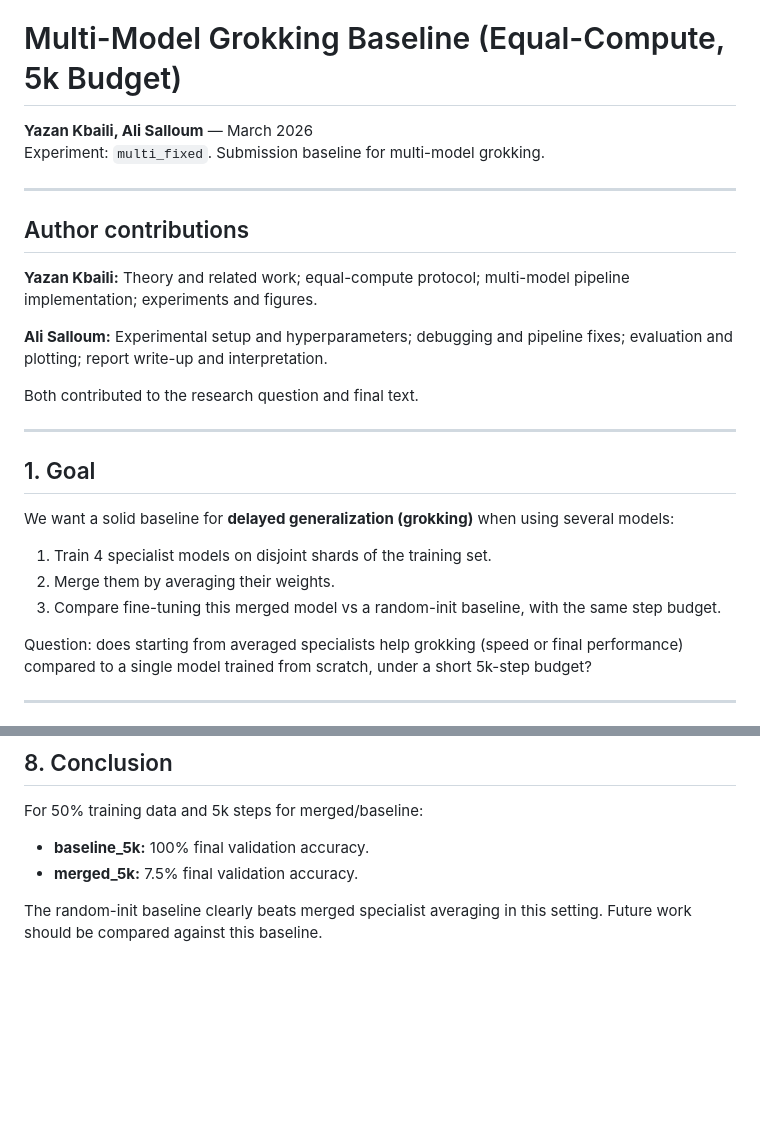
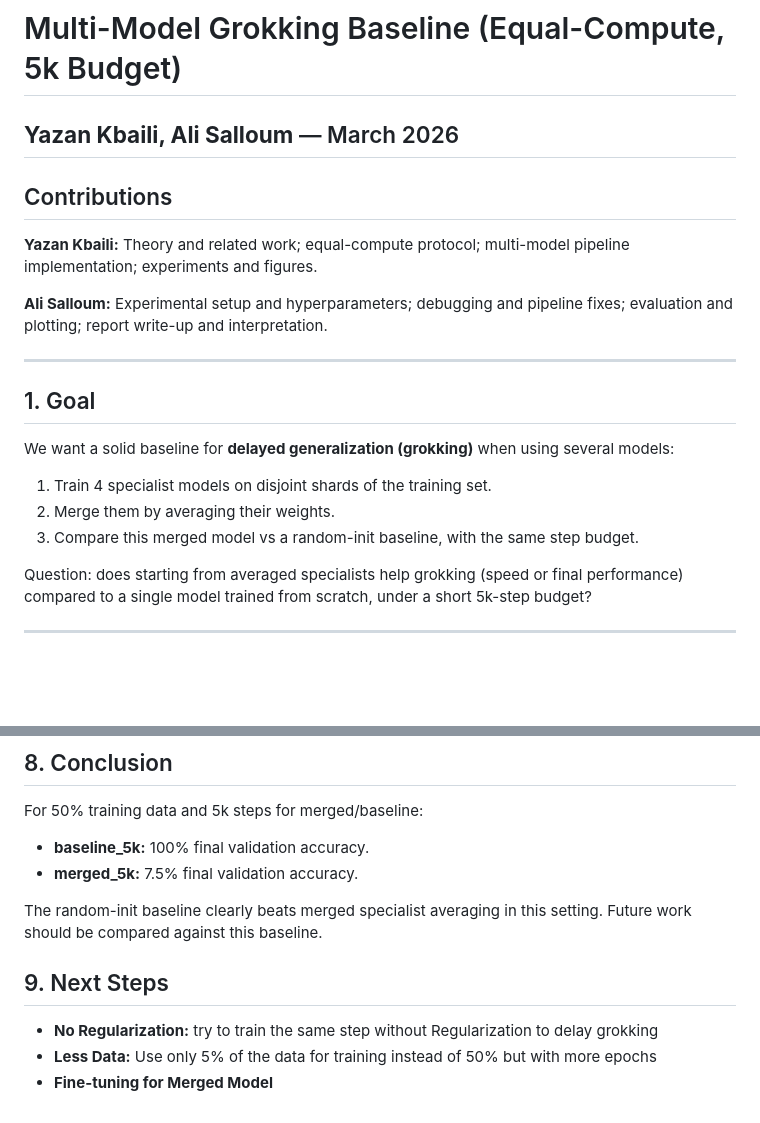
Before and after one commit to yazankb/grok, a Markdown page: reports/multi_fixed_5k_report.md, 2 parts joined by grey strips. Drawn GitHub-style; blank space fills up the shorter version.

```diff
--- a/reports/multi_fixed_5k_report.md
+++ b/reports/multi_fixed_5k_report.md
@@ -1,17 +1,13 @@
 # Multi-Model Grokking Baseline (Equal-Compute, 5k Budget)
 
 **Yazan Kbaili, Ali Salloum** — March 2026
-Experiment: `multi_fixed`. Submission baseline for multi-model grokking.
-
 ---
 
-## Author contributions
+## Contributions
 
 **Yazan Kbaili:** Theory and related work; equal-compute protocol; multi-model pipeline implementation; experiments and figures.
 
 **Ali Salloum:** Experimental setup and hyperparameters; debugging and pipeline fixes; evaluation and plotting; report write-up and interpretation.
-
-Both contributed to the research question and final text.
 
 ---
 
@@ -21,7 +17,7 @@ We want a solid baseline for **delayed generalization (grokking)** when using se
 
 1. Train 4 specialist models on disjoint shards of the training set.
 2. Merge them by averaging their weights.
-3. Compare fine-tuning this merged model vs a random-init baseline, with the same step budget.
+3. Compare this merged model vs a random-init baseline, with the same step budget.
 
 Question: does starting from averaged specialists help grokking (speed or final performance) compared to a single model trained from scratch, under a short 5k-step budget?
 
@@ -172,3 +182,10 @@ For 50% training data and 5k steps for merged/baseline:
 - **merged_5k:** 7.5% final validation accuracy.
 
 The random-init baseline clearly beats merged specialist averaging in this setting. Future work should be compared against this baseline.
+
+
+## 9. Next Steps
+
+- **No Regularization:** try to train the same step without Regularization to delay grokking
+- **Less Data:** Use only 5% of the data for training instead of 50% but with more epochs
+- **Fine-tuning for Merged Model**
```
Also changed, not shown: other parts of reports/multi_fixed_5k_report.md (+17 -3 lines).
